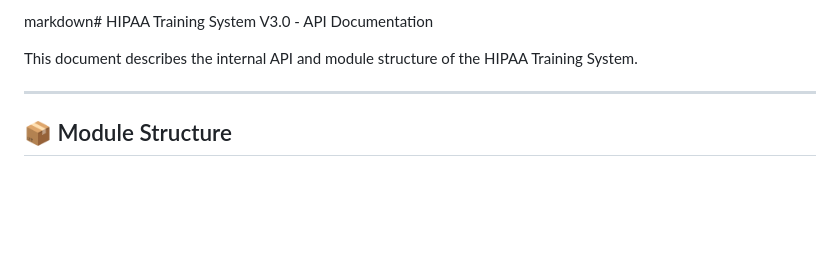
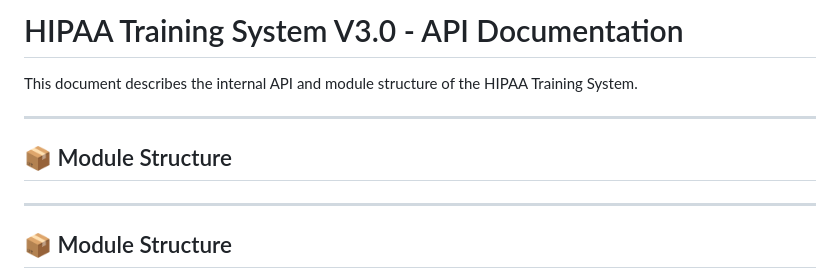
Before and after one commit to Saranoah/HIPAA-Training-System-for-Pharmacy-Staff-V2.0, a Markdown page: docs/API.md, the part around the change. Drawn GitHub-style; blank space fills up the shorter version.

```diff
--- a/docs/API.md
+++ b/docs/API.md
@@ -1,6 +1,10 @@
-markdown# HIPAA Training System V3.0 - API Documentation
+# HIPAA Training System V3.0 - API Documentation
 
 This document describes the internal API and module structure of the HIPAA Training System.
+
+---
+
+## 📦 Module Structure
 
 ---
 
```
